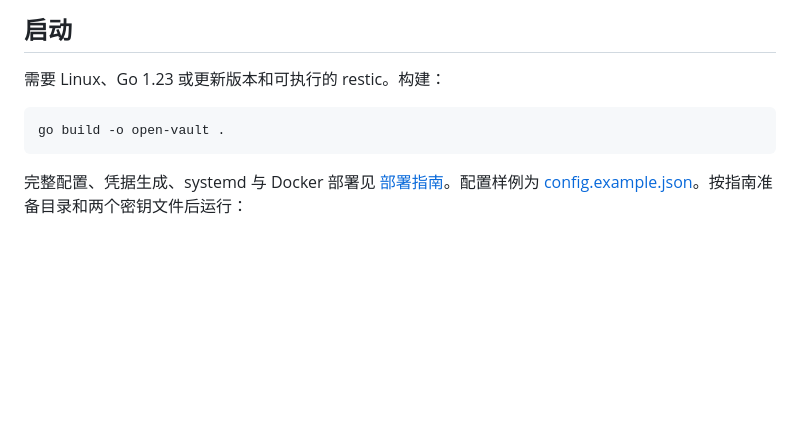
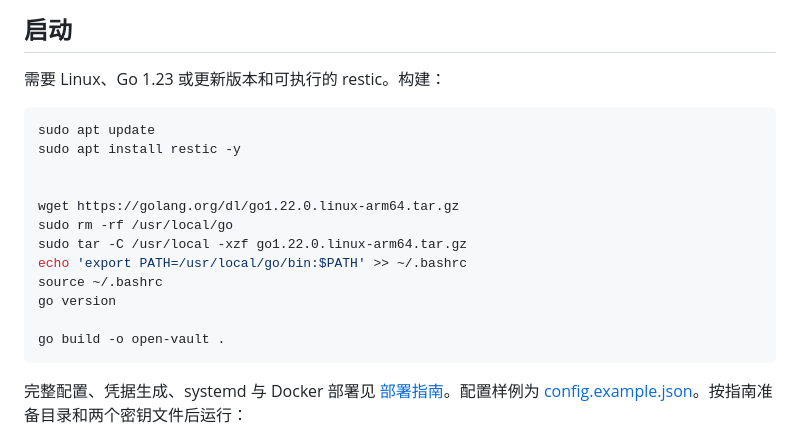
Before and after one commit to iChenwin/open-vault, a Markdown page: README.md, the part around the change. Drawn GitHub-style; blank space fills up the shorter version.

````diff
--- a/README.md
+++ b/README.md
@@ -19,6 +19,17 @@
 需要 Linux、Go 1.23 或更新版本和可执行的 restic。构建：
 
 ```sh
+sudo apt update
+sudo apt install restic -y
+
+
+wget https://golang.org/dl/go1.22.0.linux-arm64.tar.gz
+sudo rm -rf /usr/local/go
+sudo tar -C /usr/local -xzf go1.22.0.linux-arm64.tar.gz
+echo 'export PATH=/usr/local/go/bin:$PATH' >> ~/.bashrc
+source ~/.bashrc
+go version
+
 go build -o open-vault .
 ```
 
````
